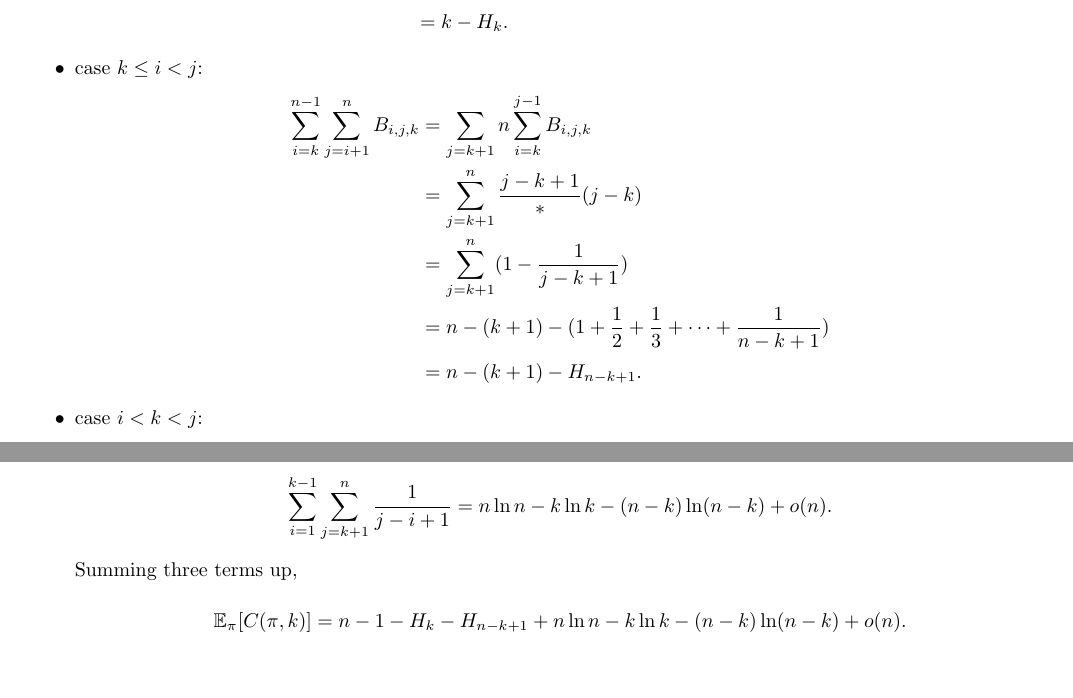
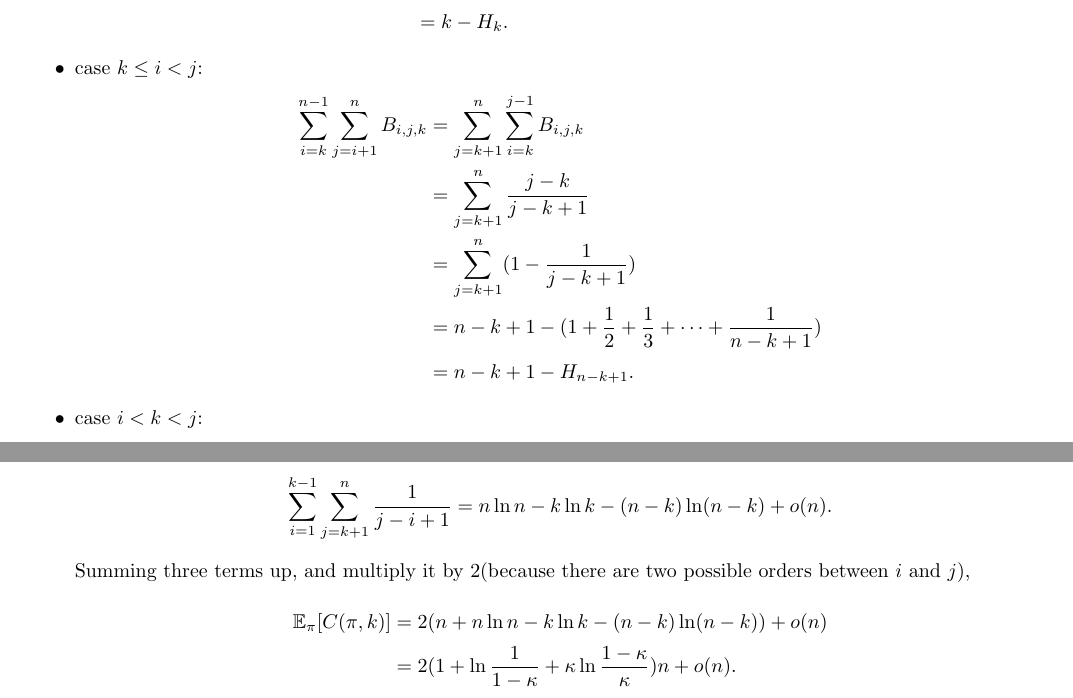
Before and after one commit to oscardhc/NotStrongEnough, a LaTeX document (week3/t8-t9/t8-t9.tex): two parts of pages 1 and 2 of 2, joined at a grey line, cut so that both start at the same text, the shorter picture padded with empty space. Compiled offline with pdfLaTeX.

Commit message:
fix t8-t9

```diff
--- a/week3/t8-t9/t8-t9.tex
+++ b/week3/t8-t9/t8-t9.tex
@@ -27,11 +27,11 @@
         .\end{math}
     \item case $k\leq i<j$:
         \begin{math}
-            \sum_{i=k}^{n-1}\sum_{j=i+1}^{n} B_{i,j,k}&=\sum_{j=k+1}{n}\sum_{i=k}^{j-1} B_{i,j,k}\\
-                                                      &=\sum_{j=k+1}^{n}\frac{j-k+1}*(j-k)\\
+            \sum_{i=k}^{n-1}\sum_{j=i+1}^{n} B_{i,j,k}&=\sum_{j=k+1}^{n}\sum_{i=k}^{j-1} B_{i,j,k}\\
+                                                      &=\sum_{j=k+1}^{n}\frac{j-k}{j-k+1}\\
                                                       &=\sum_{j=k+1}^{n}(1-\frac{1}{j-k+1})\\
-                                                      &=n-(k+1)-(1+\frac{1}{2}+\frac{1}{3}+\dots+\frac{1}{n-k+1})\\
-                                                      &=n-(k+1)-H_{n-k+1}
+                                                      &=n-k+1-(1+\frac{1}{2}+\frac{1}{3}+\dots+\frac{1}{n-k+1})\\
+                                                      &=n-k+1-H_{n-k+1}
         .\end{math}
 \end{itemize}
 
@@ -56,9 +56,10 @@
             \sum _{i=1}^{k-1} \sum _{j=k+1}^n \frac{1}{j-i+1} = n \ln n - k \ln k - (n-k) \ln (n-k) + o(n)
         .\end{math}
 
-        Summing three terms up,
+        Summing three terms up, and multiply it by 2(because there are two possible orders between $i$ and $j$),
         \begin{math}
-            \mathbb{E}_\pi[C(\pi,k)] = n - 1 - H_k - H_{n-k+1} + n\ln n - k\ln k - (n-k)\ln (n-k) + o(n)
+            \mathbb{E}_\pi[C(\pi,k)] &= 2(n + n\ln n - k\ln k - (n-k)\ln (n-k)) + o(n) \\
+                                     &= 2(1+\ln \frac{1}{1-\kappa} + \kappa \ln \frac{1-\kappa}{\kappa})n + o(n)
         .\end{math}
 
 \end{itemize}
```
Also changed, not shown: week3/t8-t9/t8-t9.pdf.
